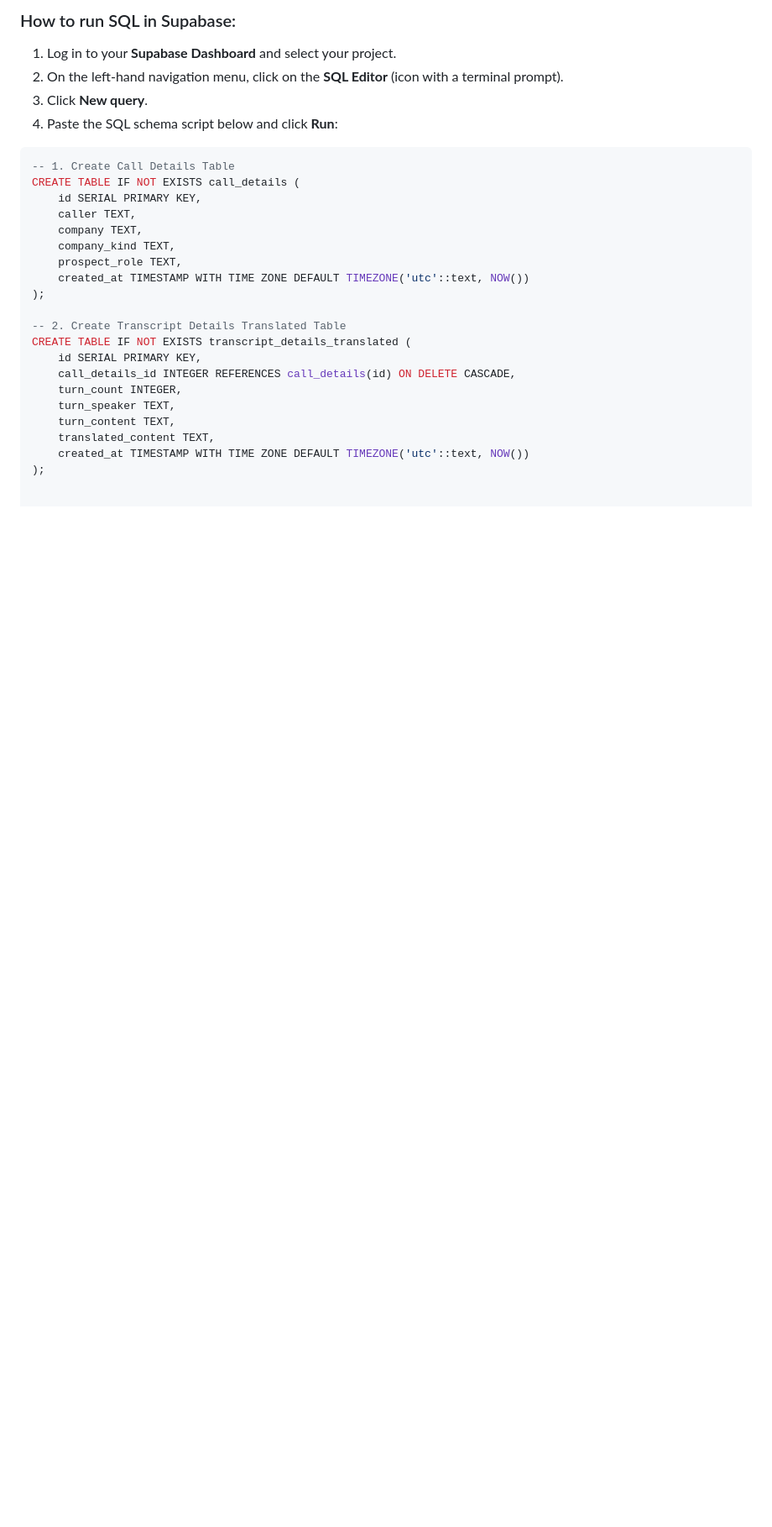
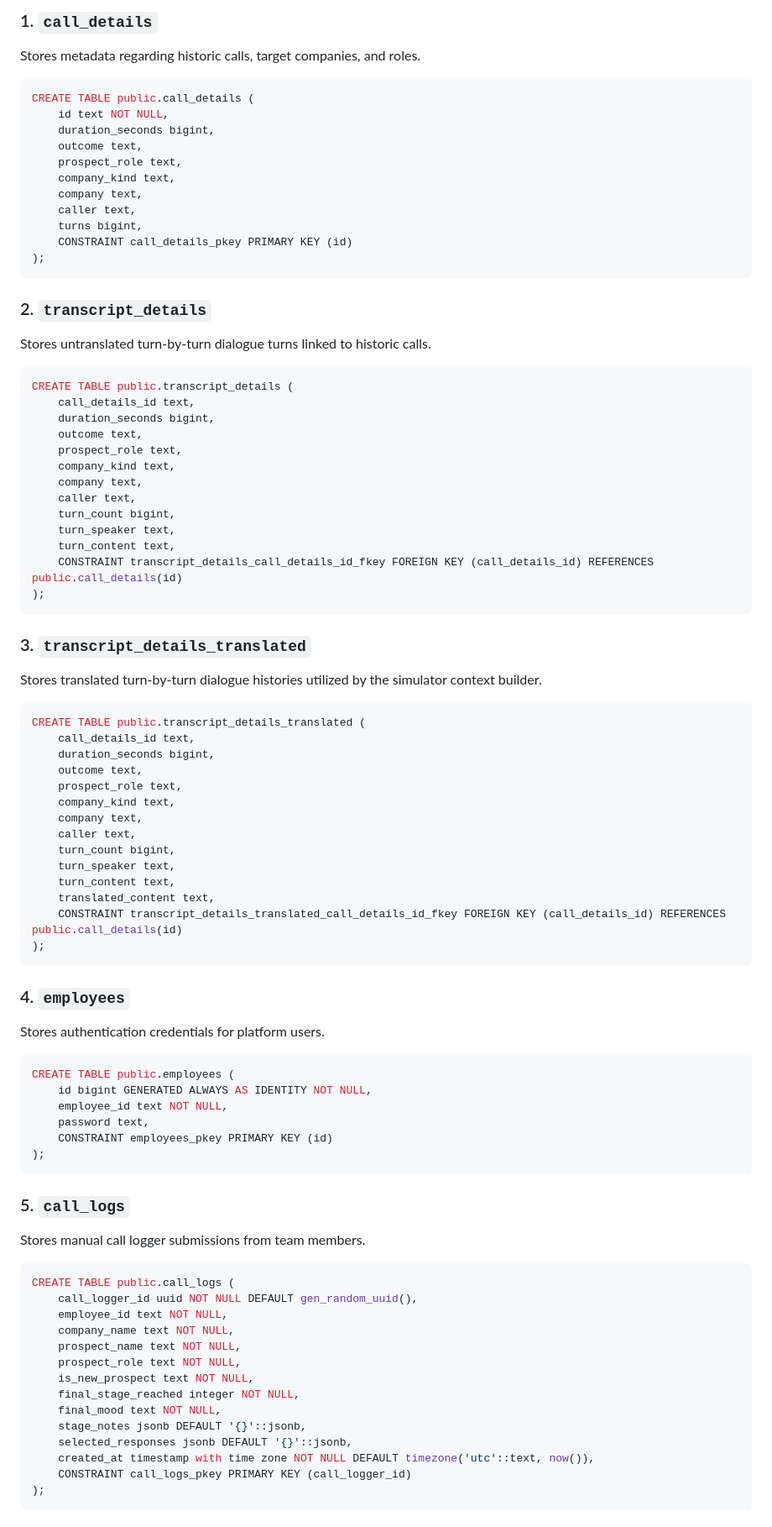
Before and after one commit to roshankandukuri62-arch/caller_screens, a Markdown page: README.md, the part around one of its changes. Shown at 84% size. GitHub-like rendering; blank space fills up the shorter version.

````diff
--- a/README.md
+++ b/README.md
@@ -45,28 +54,84 @@ If you need to set up or recreate your database tables in Supabase using raw SQL
 
-### How to run SQL in Supabase:
-1. Log in to your **Supabase Dashboard** and select your project.
-2. On the left-hand navigation menu, click on the **SQL Editor** (icon with a terminal prompt).
-3. Click **New query**.
-4. Paste the SQL schema script below and click **Run**:
+### 1. `call_details`
+Stores metadata regarding historic calls, target companies, and roles.
+```sql
+CREATE TABLE public.call_details (
+    id text NOT NULL,
+    duration_seconds bigint,
+    outcome text,
+    prospect_role text,
+    company_kind text,
+    company text,
+    caller text,
+    turns bigint,
+    CONSTRAINT call_details_pkey PRIMARY KEY (id)
+);
+```
 
+### 2. `transcript_details`
+Stores untranslated turn-by-turn dialogue turns linked to historic calls.
 ```sql
--- 1. Create Call Details Table
-CREATE TABLE IF NOT EXISTS call_details (
-    id SERIAL PRIMARY KEY,
-    caller TEXT,
-    company TEXT,
-    company_kind TEXT,
-    prospect_role TEXT,
-    created_at TIMESTAMP WITH TIME ZONE DEFAULT TIMEZONE('utc'::text, NOW())
+CREATE TABLE public.transcript_details (
+    call_details_id text,
+    duration_seconds bigint,
+    outcome text,
+    prospect_role text,
+    company_kind text,
+    company text,
+    caller text,
+    turn_count bigint,
+    turn_speaker text,
+    turn_content text,
+    CONSTRAINT transcript_details_call_details_id_fkey FOREIGN KEY (call_details_id) REFERENCES public.call_details(id)
 );
+```
 
--- 2. Create Transcript Details Translated Table
-CREATE TABLE IF NOT EXISTS transcript_details_translated (
-    id SERIAL PRIMARY KEY,
-    call_details_id INTEGER REFERENCES call_details(id) ON DELETE CASCADE,
-    turn_count INTEGER,
-    turn_speaker TEXT,
-    turn_content TEXT,
-    translated_content TEXT,
-    created_at TIMESTAMP WITH TIME ZONE DEFAULT TIMEZONE('utc'::text, NOW())
+### 3. `transcript_details_translated`
+Stores translated turn-by-turn dialogue histories utilized by the simulator context builder.
+```sql
+CREATE TABLE public.transcript_details_translated (
+    call_details_id text,
+    duration_seconds bigint,
+    outcome text,
+    prospect_role text,
+    company_kind text,
+    company text,
+    caller text,
+    turn_count bigint,
+    turn_speaker text,
+    turn_content text,
+    translated_content text,
+    CONSTRAINT transcript_details_translated_call_details_id_fkey FOREIGN KEY (call_details_id) REFERENCES public.call_details(id)
 );
+```
+
+### 4. `employees`
+Stores authentication credentials for platform users.
+```sql
+CREATE TABLE public.employees (
+    id bigint GENERATED ALWAYS AS IDENTITY NOT NULL,
+    employee_id text NOT NULL,
+    password text,
+    CONSTRAINT employees_pkey PRIMARY KEY (id)
+);
+```
+
+### 5. `call_logs`
+Stores manual call logger submissions from team members.
+```sql
+CREATE TABLE public.call_logs (
+    call_logger_id uuid NOT NULL DEFAULT gen_random_uuid(),
+    employee_id text NOT NULL,
+    company_name text NOT NULL,
+    prospect_name text NOT NULL,
+    prospect_role text NOT NULL,
+    is_new_prospect text NOT NULL,
+    final_stage_reached integer NOT NULL,
+    final_mood text NOT NULL,
+    stage_notes jsonb DEFAULT '{}'::jsonb,
+    selected_responses jsonb DEFAULT '{}'::jsonb,
+    created_at timestamp with time zone NOT NULL DEFAULT timezone('utc'::text, now()),
+    CONSTRAINT call_logs_pkey PRIMARY KEY (call_logger_id)
+);
+```
+
````
Also changed, not shown: other parts of README.md (+46 -29 lines).
